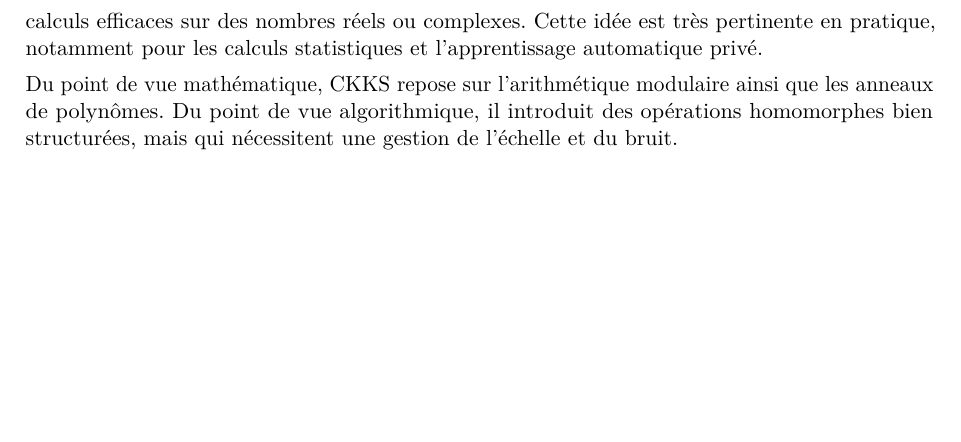
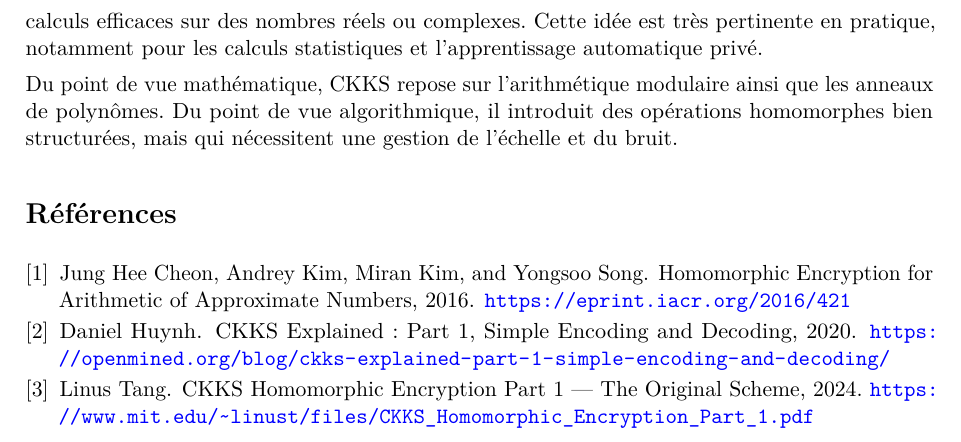
Before and after one commit to uvsq22302367/Memoire-FHE, a LaTeX paper (ckks.tex): part of page 9 of 9, cut so that both start at the same text, the shorter picture padded with empty space. Compiled offline with pdfLaTeX.

Commit message:
references ccks

```diff
--- a/ckks.tex
+++ b/ckks.tex
@@ -410,6 +410,25 @@ CKKS est aujourd'hui l'un des schémas homomorphes approximatifs les plus import
 
 Du point de vue mathématique, CKKS repose sur l'arithmétique modulaire ainsi que les anneaux de polynômes. Du point de vue algorithmique, il introduit des opérations homomorphes bien structurées, mais qui nécessitent une gestion de l'échelle et du bruit.
 
+\begin{thebibliography}{9}
+
+\bibitem{cheon2016ckks}
+Jung Hee Cheon, Andrey Kim, Miran Kim, and Yongsoo Song.
+\newblock Homomorphic Encryption for Arithmetic of Approximate Numbers, 2016.
+\newblock \url{https://eprint.iacr.org/2016/421}
+
+\bibitem{huynh_ckks_explained}
+Daniel Huynh.
+\newblock CKKS Explained: Part 1, Simple Encoding and Decoding, 2020.
+\newblock \url{https://openmined.org/blog/ckks-explained-part-1-simple-encoding-and-decoding/}
+
+\bibitem{tang_ckks_notes}
+Linus Tang.
+\newblock CKKS Homomorphic Encryption Part 1 --- The Original Scheme, 2024.
+\url{https://www.mit.edu/~linust/files/CKKS_Homomorphic_Encryption_Part_1.pdf}
+
+\end{thebibliography}
+
 \newpage
 
 \end{document}
```
Also changed, not shown: ckks.tex (8 more changed lines).
